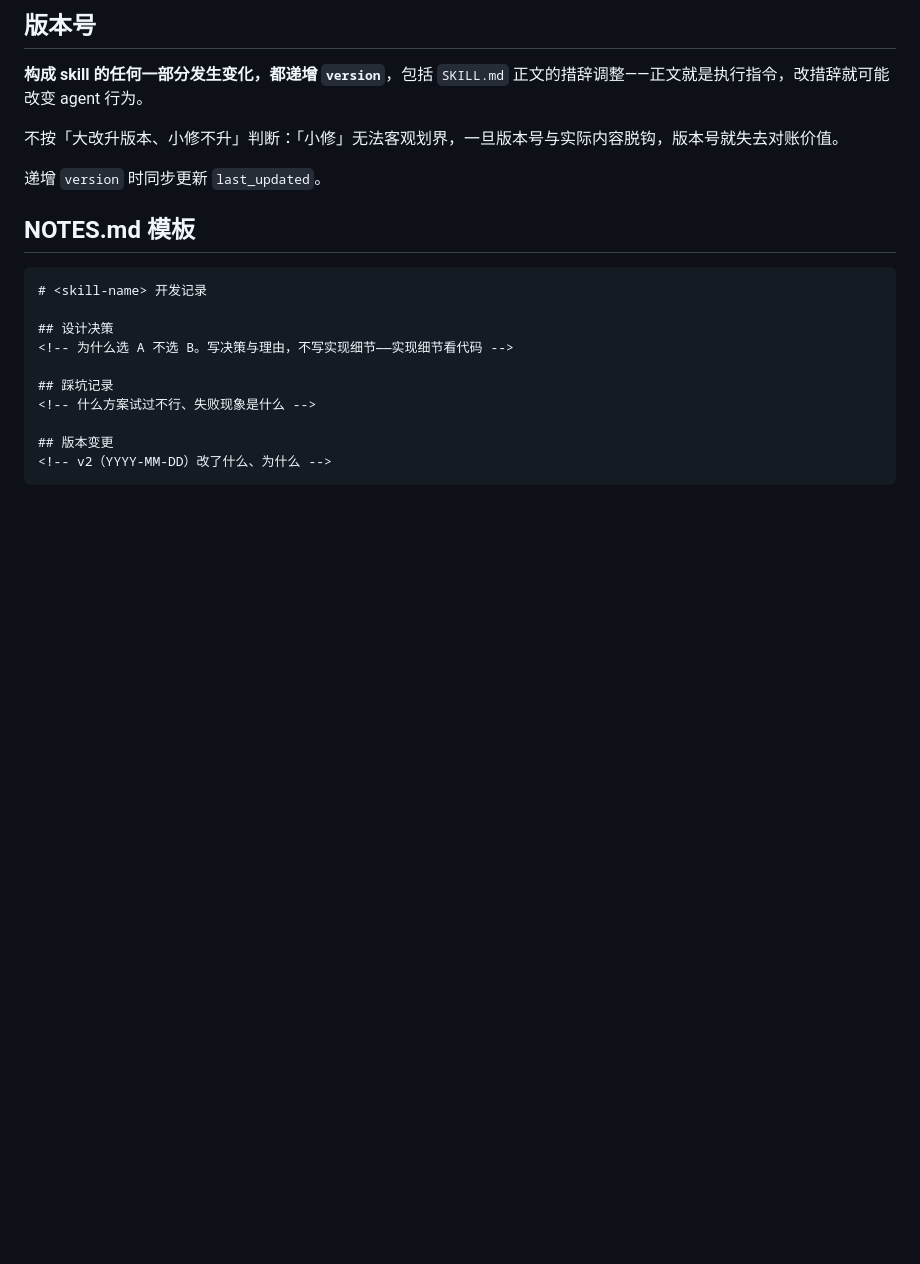
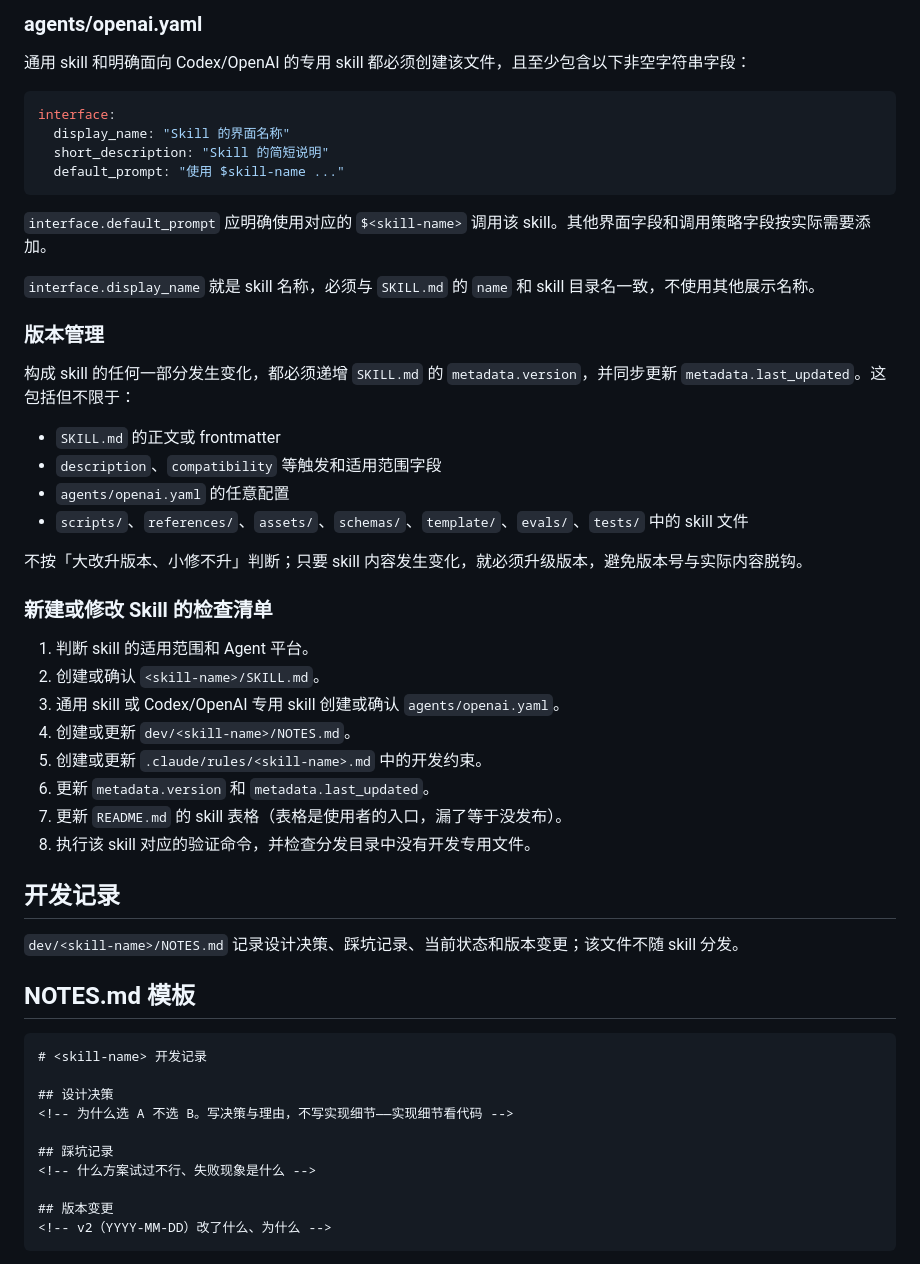
Before and after one commit to AsuraLG/my-ai-agent-skills, a Markdown page: AGENTS.md, the part around one of its changes. Drawn GitHub-style; blank space fills up the shorter version.

````diff
--- a/AGENTS.md
+++ b/AGENTS.md
@@ -70,11 +80,44 @@ metadata:
 
-## 版本号
+### agents/openai.yaml
 
-**构成 skill 的任何一部分发生变化，都递增 `version`**，包括 `SKILL.md` 正文的措辞调整——正文就是执行指令，改措辞就可能改变 agent 行为。
+通用 skill 和明确面向 Codex/OpenAI 的专用 skill 都必须创建该文件，且至少包含以下非空字符串字段：
 
-不按「大改升版本、小修不升」判断：「小修」无法客观划界，一旦版本号与实际内容脱钩，版本号就失去对账价值。
+```yaml
+interface:
+  display_name: "Skill 的界面名称"
+  short_description: "Skill 的简短说明"
+  default_prompt: "使用 $skill-name ..."
+```
 
-递增 `version` 时同步更新 `last_updated`。
+`interface.default_prompt` 应明确使用对应的 `$<skill-name>` 调用该 skill。其他界面字段和调用策略字段按实际需要添加。
+
+`interface.display_name` 就是 skill 名称，必须与 `SKILL.md` 的 `name` 和 skill 目录名一致，不使用其他展示名称。
+
+### 版本管理
+
+构成 skill 的任何一部分发生变化，都必须递增 `SKILL.md` 的 `metadata.version`，并同步更新 `metadata.last_updated`。这包括但不限于：
+
+- `SKILL.md` 的正文或 frontmatter
+- `description`、`compatibility` 等触发和适用范围字段
+- `agents/openai.yaml` 的任意配置
+- `scripts/`、`references/`、`assets/`、`schemas/`、`template/`、`evals/`、`tests/` 中的 skill 文件
+
+不按「大改升版本、小修不升」判断；只要 skill 内容发生变化，就必须升级版本，避免版本号与实际内容脱钩。
+
+### 新建或修改 Skill 的检查清单
+
+1. 判断 skill 的适用范围和 Agent 平台。
+2. 创建或确认 `<skill-name>/SKILL.md`。
+3. 通用 skill 或 Codex/OpenAI 专用 skill 创建或确认 `agents/openai.yaml`。
+4. 创建或更新 `dev/<skill-name>/NOTES.md`。
+5. 创建或更新 `.claude/rules/<skill-name>.md` 中的开发约束。
+6. 更新 `metadata.version` 和 `metadata.last_updated`。
+7. 更新 `README.md` 的 skill 表格（表格是使用者的入口，漏了等于没发布）。
+8. 执行该 skill 对应的验证命令，并检查分发目录中没有开发专用文件。
+
+## 开发记录
+
+`dev/<skill-name>/NOTES.md` 记录设计决策、踩坑记录、当前状态和版本变更；该文件不随 skill 分发。
 
 ## NOTES.md 模板
 
````
Also changed, not shown: other parts of AGENTS.md (+23 -13 lines).
